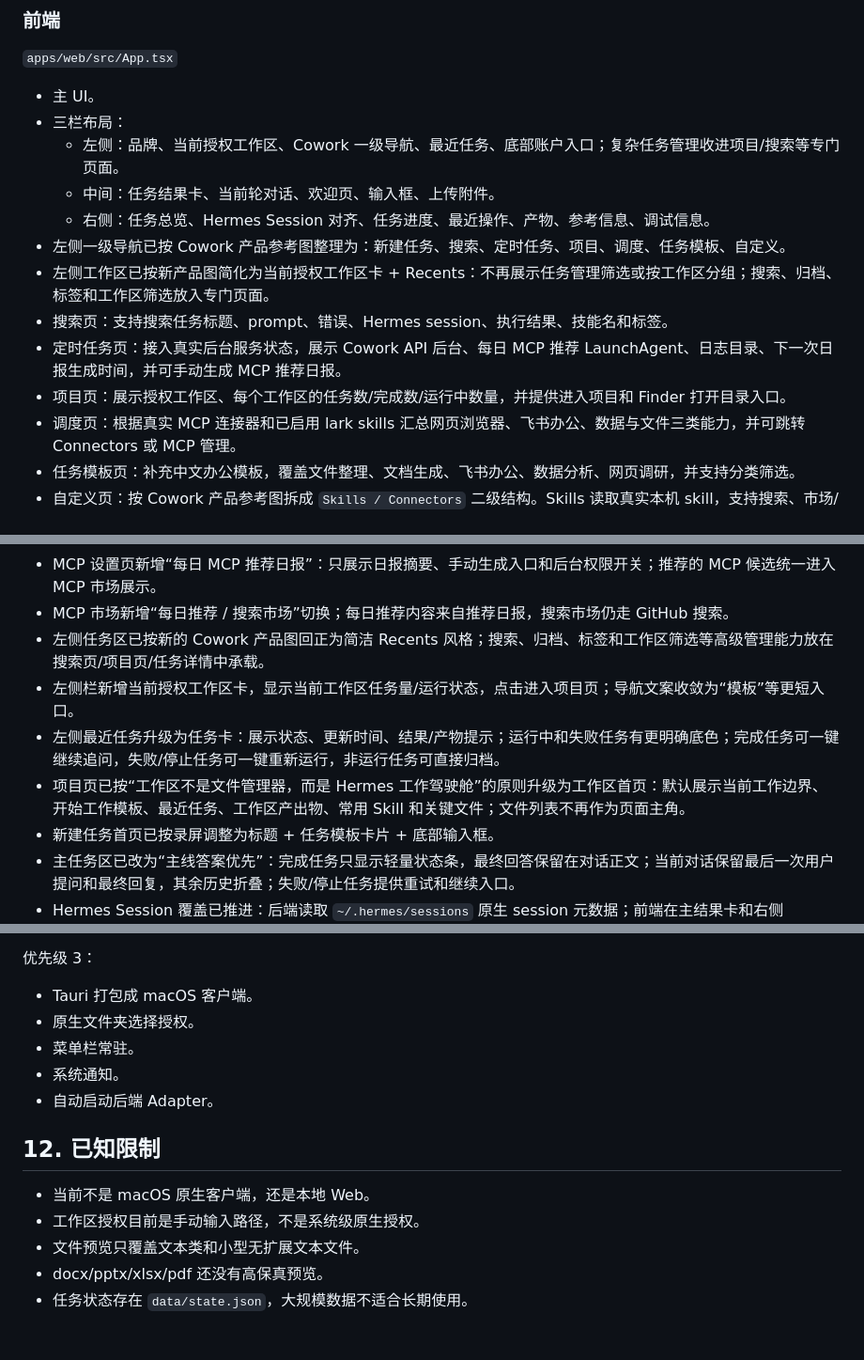
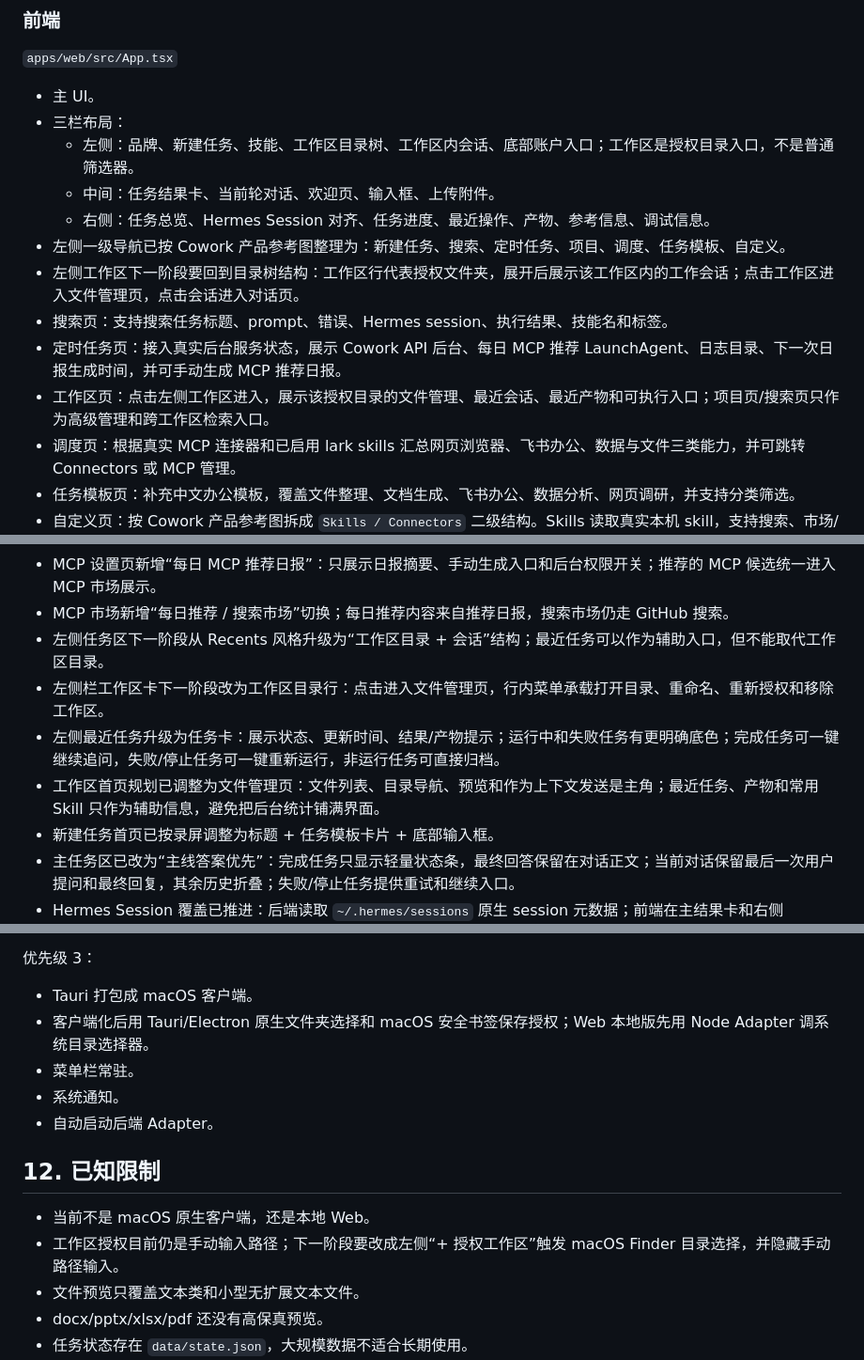
Before and after one commit to xinluwang1221/Lucas-, a Markdown page: Hermes_Cowork_开发交接文档.md, 3 parts joined by grey strips. Shown at 94% size. Drawn GitHub-style; blank space fills up the shorter version.

```diff
--- a/Hermes_Cowork_开发交接文档.md
+++ b/Hermes_Cowork_开发交接文档.md
@@ -308,14 +369,14 @@ HC_EVENT\t
 
 - 主 UI。
 - 三栏布局：
-  - 左侧：品牌、当前授权工作区、Cowork 一级导航、最近任务、底部账户入口；复杂任务管理收进项目/搜索等专门页面。
+  - 左侧：品牌、新建任务、技能、工作区目录树、工作区内会话、底部账户入口；工作区是授权目录入口，不是普通筛选器。
   - 中间：任务结果卡、当前轮对话、欢迎页、输入框、上传附件。
   - 右侧：任务总览、Hermes Session 对齐、任务进度、最近操作、产物、参考信息、调试信息。
 - 左侧一级导航已按 Cowork 产品参考图整理为：新建任务、搜索、定时任务、项目、调度、任务模板、自定义。
-- 左侧工作区已按新产品图简化为当前授权工作区卡 + Recents：不再展示任务管理筛选或按工作区分组；搜索、归档、标签和工作区筛选放入专门页面。
+- 左侧工作区下一阶段要回到目录树结构：工作区行代表授权文件夹，展开后展示该工作区内的工作会话；点击工作区进入文件管理页，点击会话进入对话页。
 - 搜索页：支持搜索任务标题、prompt、错误、Hermes session、执行结果、技能名和标签。
 - 定时任务页：接入真实后台服务状态，展示 Cowork API 后台、每日 MCP 推荐 LaunchAgent、日志目录、下一次日报生成时间，并可手动生成 MCP 推荐日报。
-- 项目页：展示授权工作区、每个工作区的任务数/完成数/运行中数量，并提供进入项目和 Finder 打开目录入口。
+- 工作区页：点击左侧工作区进入，展示该授权目录的文件管理、最近会话、最近产物和可执行入口；项目页/搜索页只作为高级管理和跨工作区检索入口。
 - 调度页：根据真实 MCP 连接器和已启用 lark skills 汇总网页浏览器、飞书办公、数据与文件三类能力，并可跳转 Connectors 或 MCP 管理。
 - 任务模板页：补充中文办公模板，覆盖文件整理、文档生成、飞书办公、数据分析、网页调研，并支持分类筛选。
 - 自定义页：按 Cowork 产品参考图拆成 `Skills / Connectors` 二级结构。Skills 读取真实本机 skill，支持搜索、市场/已安装切换、启用/停用、上传 `SKILL.md`；Connectors 读取真实 Hermes MCP 服务，展示已安装/启用数量、配置路径、服务说明、传输方式和配置状态，并提供“从市场添加”和“打开 MCP 管理”入口。
@@ -511,10 +572,10 @@ POST /api/models/fallbacks
 - MCP 手动配置已补齐 Hermes `mcp add` 的高级入口：可填写 preset，可为 HTTP/SSE 服务选择无认证、OAuth 或 Header；已安装服务详情会展示认证方式和 Header 名称，但不读取 Header 值。
 - MCP 设置页新增“每日 MCP 推荐日报”：只展示日报摘要、手动生成入口和后台权限开关；推荐的 MCP 候选统一进入 MCP 市场展示。
 - MCP 市场新增“每日推荐 / 搜索市场”切换；每日推荐内容来自推荐日报，搜索市场仍走 GitHub 搜索。
-- 左侧任务区已按新的 Cowork 产品图回正为简洁 Recents 风格；搜索、归档、标签和工作区筛选等高级管理能力放在搜索页/项目页/任务详情中承载。
-- 左侧栏新增当前授权工作区卡，显示当前工作区任务量/运行状态，点击进入项目页；导航文案收敛为“模板”等更短入口。
+- 左侧任务区下一阶段从 Recents 风格升级为“工作区目录 + 会话”结构；最近任务可以作为辅助入口，但不能取代工作区目录。
+- 左侧栏工作区卡下一阶段改为工作区目录行：点击进入文件管理页，行内菜单承载打开目录、重命名、重新授权和移除工作区。
 - 左侧最近任务升级为任务卡：展示状态、更新时间、结果/产物提示；运行中和失败任务有更明确底色；完成任务可一键继续追问，失败/停止任务可一键重新运行，非运行任务可直接归档。
-- 项目页已按“工作区不是文件管理器，而是 Hermes 工作驾驶舱”的原则升级为工作区首页：默认展示当前工作边界、开始工作模板、最近任务、工作区产出物、常用 Skill 和关键文件；文件列表不再作为页面主角。
+- 工作区首页规划已调整为文件管理页：文件列表、目录导航、预览和作为上下文发送是主角；最近任务、产物和常用 Skill 只作为辅助信息，避免把后台统计铺满界面。
 - 新建任务首页已按录屏调整为标题 + 任务模板卡片 + 底部输入框。
 - 主任务区已改为“主线答案优先”：完成任务只显示轻量状态条，最终回答保留在对话正文；当前对话保留最后一次用户提问和最终回复，其余历史折叠；失败/停止任务提供重试和继续入口。
 - Hermes Session 覆盖已推进：后端读取 `~/.hermes/sessions` 原生 session 元数据；前端在主结果卡和右侧 Session 卡展示原生消息数、模型、更新时间和 Cowork 任务关联状态。
@@ -775,7 +836,7 @@ curl http://127.0.0.1:8787/api/hermes/runtime
 优先级 3：
 
 - Tauri 打包成 macOS 客户端。
-- 原生文件夹选择授权。
+- 客户端化后用 Tauri/Electron 原生文件夹选择和 macOS 安全书签保存授权；Web 本地版先用 Node Adapter 调系统目录选择器。
 - 菜单栏常驻。
 - 系统通知。
 - 自动启动后端 Adapter。
@@ -783,7 +844,7 @@ curl http://127.0.0.1:8787/api/hermes/runtime
 ## 12. 已知限制
 
 - 当前不是 macOS 原生客户端，还是本地 Web。
-- 工作区授权目前是手动输入路径，不是系统级原生授权。
+- 工作区授权目前仍是手动输入路径；下一阶段要改成左侧“+ 授权工作区”触发 macOS Finder 目录选择，并隐藏手动路径输入。
 - 文件预览只覆盖文本类和小型无扩展文本文件。
 - docx/pptx/xlsx/pdf 还没有高保真预览。
 - 任务状态存在 `data/state.json`，大规模数据不适合长期使用。
```
Also changed, not shown: other parts of Hermes_Cowork_开发交接文档.md (+62 -1 lines).
